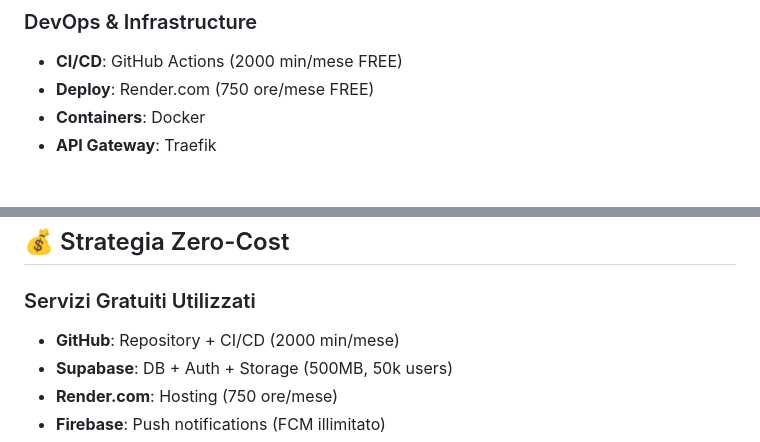
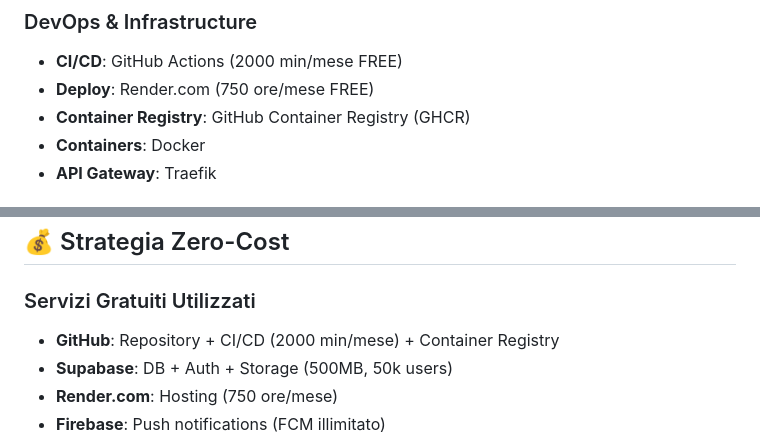
Before and after one commit to giamma80/gymbro-platform, a Markdown page: README.md, 2 parts joined by grey strips. Drawn GitHub-style.

```diff
--- a/README.md
+++ b/README.md
@@ -23,6 +23,7 @@ Piattaforma Health&Fitness basata su microservizi con architettura scalabile, sv
 ### DevOps & Infrastructure
 - **CI/CD**: GitHub Actions (2000 min/mese FREE)
 - **Deploy**: Render.com (750 ore/mese FREE)
+- **Container Registry**: GitHub Container Registry (GHCR)
 - **Containers**: Docker
 - **API Gateway**: Traefik
 
@@ -77,7 +78,7 @@ gymbro-platform/
 ## 💰 Strategia Zero-Cost
 
 ### Servizi Gratuiti Utilizzati
-- **GitHub**: Repository + CI/CD (2000 min/mese)
+- **GitHub**: Repository + CI/CD (2000 min/mese) + Container Registry
 - **Supabase**: DB + Auth + Storage (500MB, 50k users)
 - **Render.com**: Hosting (750 ore/mese)
 - **Firebase**: Push notifications (FCM illimitato)
```
Also changed, not shown: other parts of README.md (+36 -3 lines), CHECKPOINT.md (+26 -7 lines), services/user-management/README.md (+38 -0 lines).
